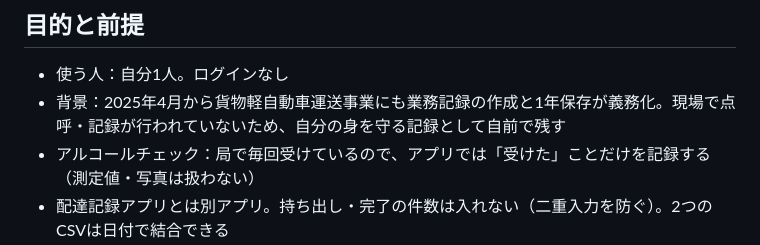
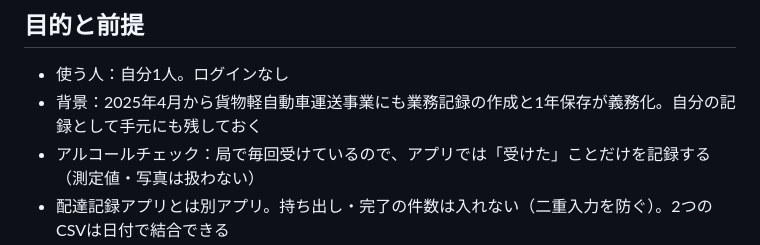
Before and after one commit to negitoro375/tenko-log-v1, a Markdown page: docs/requirements.md, the part around the change. GitHub-like rendering.

Commit message:
要件定義の背景の書き方を整える
Co-Authored-By: Claude Opus 5.5 <noreply@anthropic.com>
Claude-Session: https://claude.ai/code/session_019Bb2FgAyHZXe49Mm5vz7gv

```diff
--- a/docs/requirements.md
+++ b/docs/requirements.md
@@ -5,7 +5,7 @@
 ## 目的と前提
 
 - 使う人：自分1人。ログインなし
-- 背景：2025年4月から貨物軽自動車運送事業にも業務記録の作成と1年保存が義務化。現場で点呼・記録が行われていないため、自分の身を守る記録として自前で残す
+- 背景：2025年4月から貨物軽自動車運送事業にも業務記録の作成と1年保存が義務化。自分の記録として手元にも残しておく
 - アルコールチェック：局で毎回受けているので、アプリでは「受けた」ことだけを記録する（測定値・写真は扱わない）
 - 配達記録アプリとは別アプリ。持ち出し・完了の件数は入れない（二重入力を防ぐ）。2つのCSVは日付で結合できる
 
```
